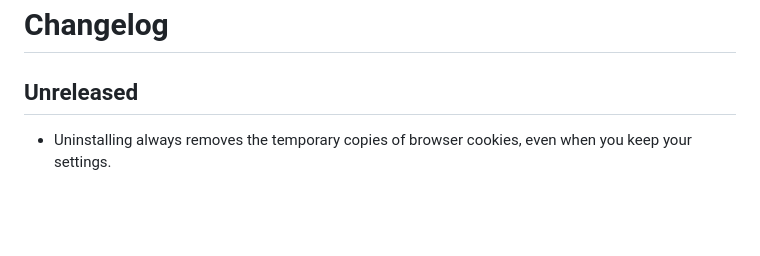
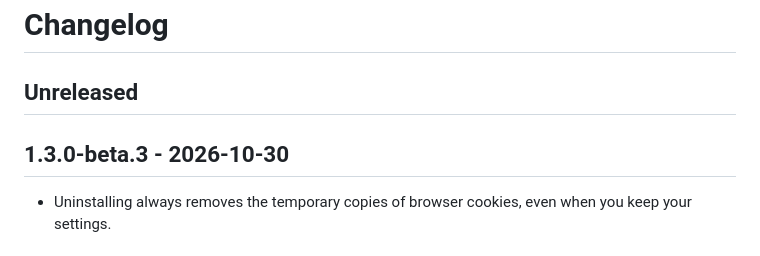
Before and after one commit to mkiera/FinFetcher, a Markdown page: CHANGELOG.md, the part around the change. Rendered like a GitHub page; blank space fills up the shorter version.

Commit message:
Prepare 1.3.0-beta.3 release

```diff
--- a/CHANGELOG.md
+++ b/CHANGELOG.md
@@ -1,6 +1,8 @@
 # Changelog
 
 ## Unreleased
+
+## 1.3.0-beta.3 - 2026-10-30
 
 - Uninstalling always removes the temporary copies of browser cookies, even when you keep your settings.
 
```
